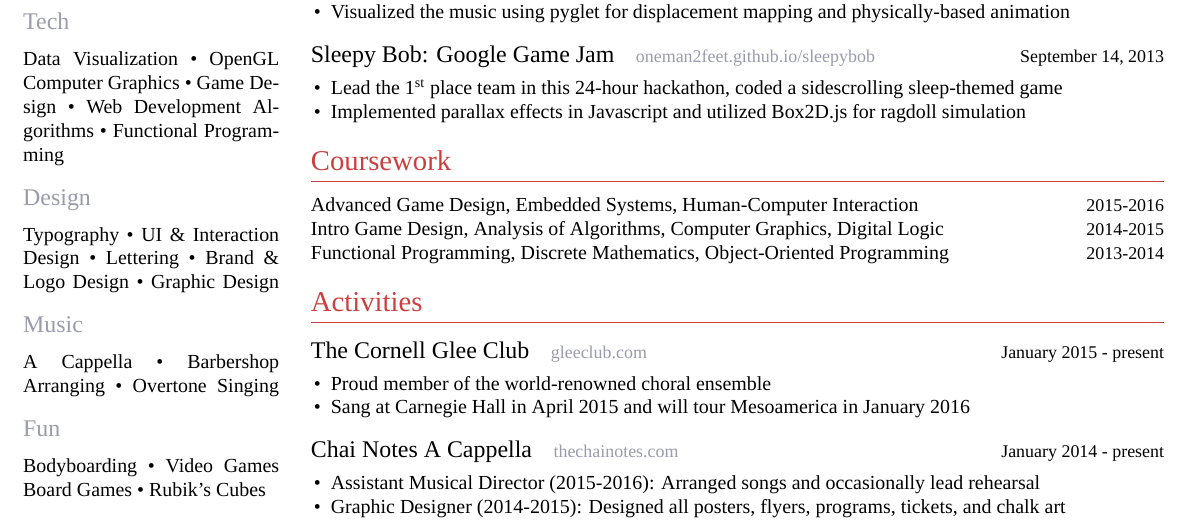
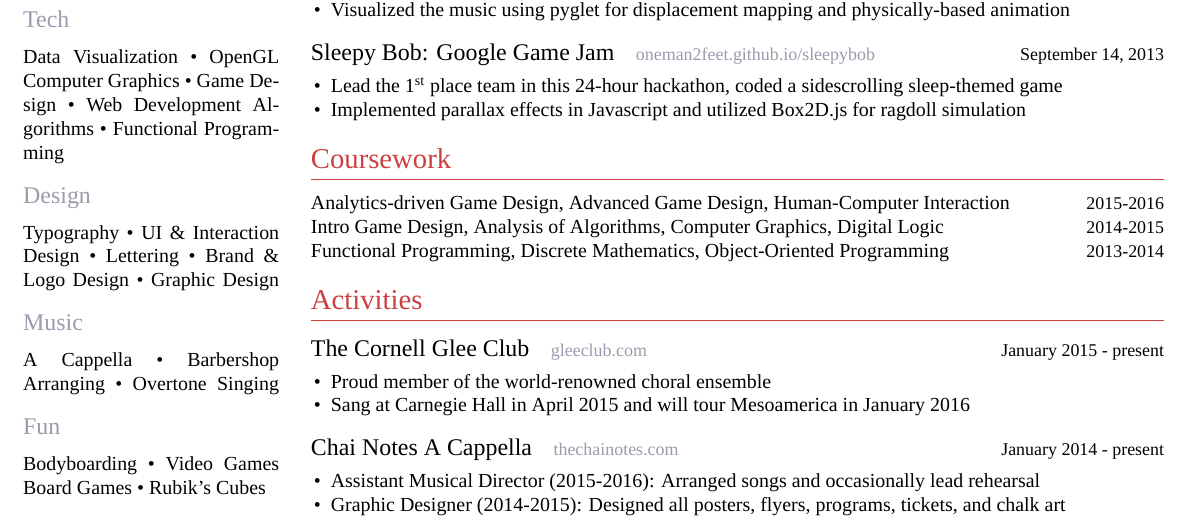
Before and after one commit to Oneman2feet/zres, a LaTeX CV (resume.tex): part of the page, cut so that both start at the same text. Compiled offline with XeLaTeX; a missing font is replaced by an installed copy or a similar font.

Commit message:
analytics

```diff
--- a/resume.tex
+++ b/resume.tex
@@ -180,7 +180,7 @@ Rubik's Cubes
 
 \section{Coursework}
 
-\semester{Advanced Game Design, Embedded Systems, Human-Computer Interaction}{2015-2016}\\
+\semester{Analytics-driven Game Design, Advanced Game Design, Human-Computer Interaction}{2015-2016}\\
 \semester{Intro Game Design, Analysis of Algorithms, Computer Graphics, Digital Logic}{2014-2015}\\
 \semester{Functional Programming, Discrete Mathematics, Object-Oriented Programming}{2013-2014}
 
```
